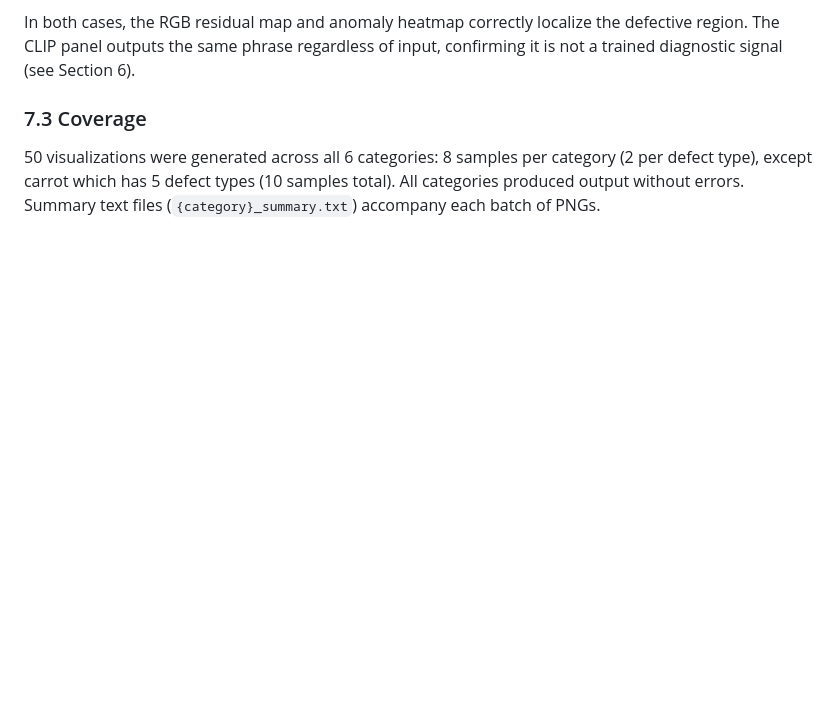
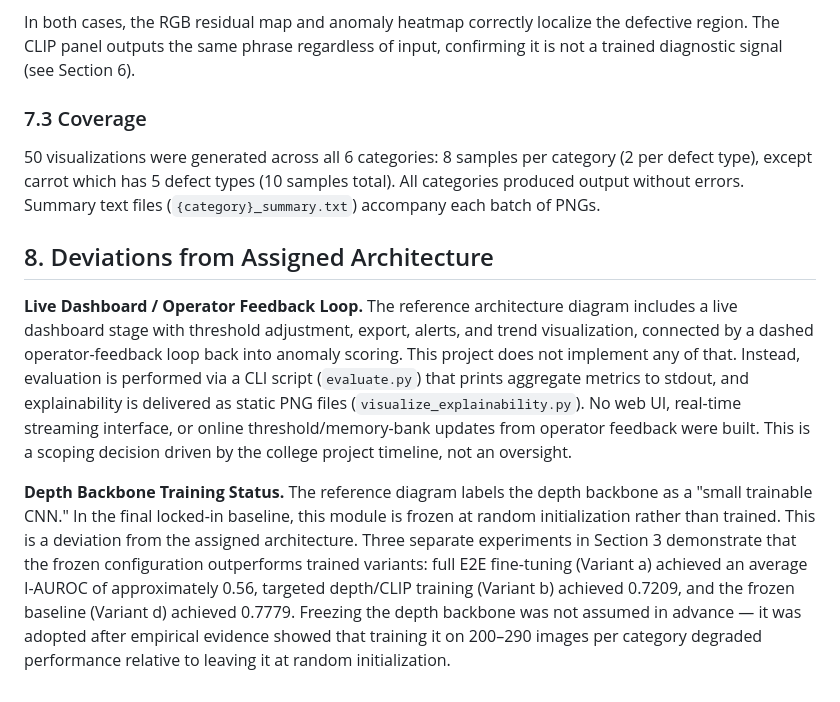
Before and after one commit to Charannoo/dual-camera-anomaly-detection, a Markdown page: docs/REPORT.md, the part around the change. Drawn GitHub-style; blank space fills up the shorter version.

Commit message:
Add deviations-from-architecture section to report

```diff
--- a/docs/REPORT.md
+++ b/docs/REPORT.md
@@ -162,3 +162,9 @@ In both cases, the RGB residual map and anomaly heatmap correctly localize the d
 ### 7.3 Coverage
 
 50 visualizations were generated across all 6 categories: 8 samples per category (2 per defect type), except carrot which has 5 defect types (10 samples total). All categories produced output without errors. Summary text files (`{category}_summary.txt`) accompany each batch of PNGs.
+
+## 8. Deviations from Assigned Architecture
+
+**Live Dashboard / Operator Feedback Loop.** The reference architecture diagram includes a live dashboard stage with threshold adjustment, export, alerts, and trend visualization, connected by a dashed operator-feedback loop back into anomaly scoring. This project does not implement any of that. Instead, evaluation is performed via a CLI script (`evaluate.py`) that prints aggregate metrics to stdout, and explainability is delivered as static PNG files (`visualize_explainability.py`). No web UI, real-time streaming interface, or online threshold/memory-bank updates from operator feedback were built. This is a scoping decision driven by the college project timeline, not an oversight.
+
+**Depth Backbone Training Status.** The reference diagram labels the depth backbone as a "small trainable CNN." In the final locked-in baseline, this module is frozen at random initialization rather than trained. This is a deviation from the assigned architecture. Three separate experiments in Section 3 demonstrate that the frozen configuration outperforms trained variants: full E2E fine-tuning (Variant a) achieved an average I-AUROC of approximately 0.56, targeted depth/CLIP training (Variant b) achieved 0.7209, and the frozen baseline (Variant d) achieved 0.7779. Freezing the depth backbone was not assumed in advance — it was adopted after empirical evidence showed that training it on 200–290 images per category degraded performance relative to leaving it at random initialization.
```
